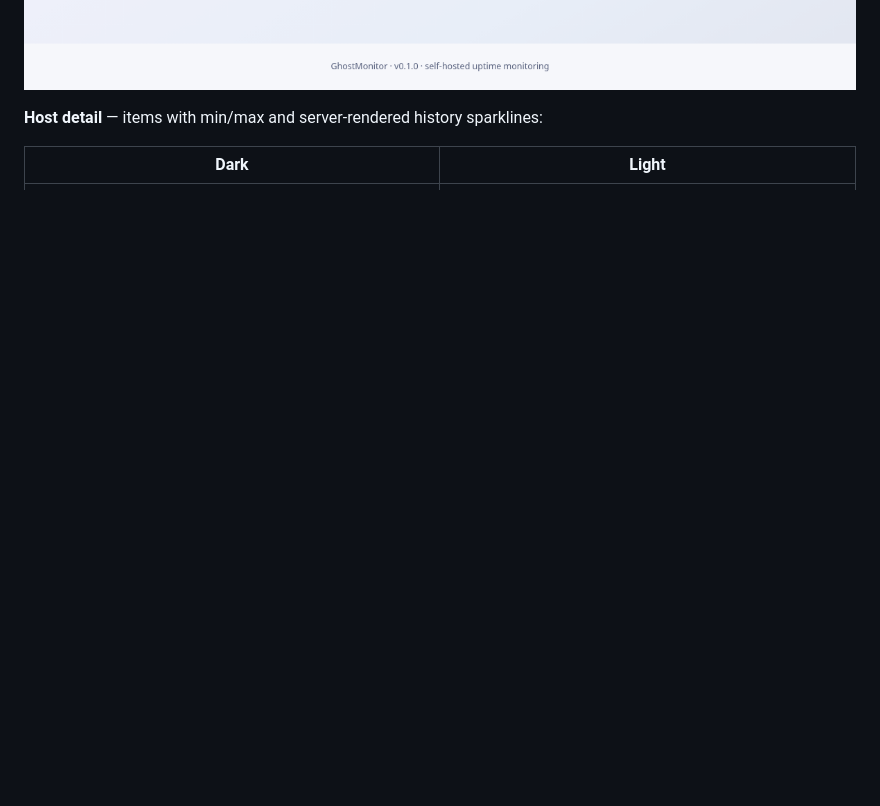
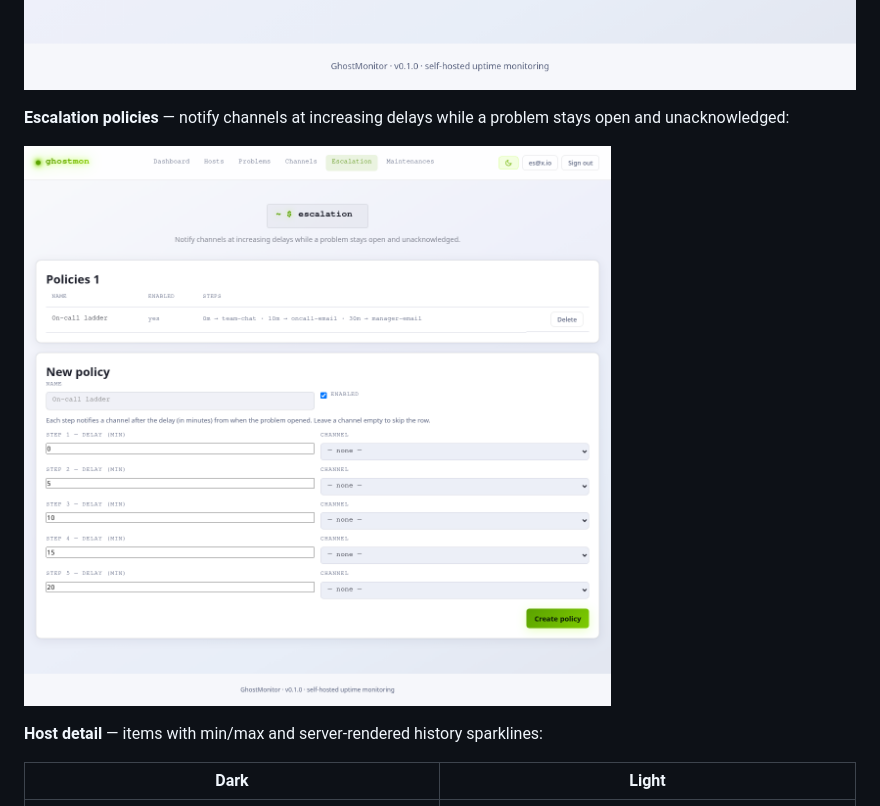
Before and after one commit to stackopshq/ghostmon, a Markdown page: README.md, the part around the change. Rendered like a GitHub page; pictures changed too: docs/assets/escalation.png (added); blank space fills up the shorter version.

```diff
--- a/README.md
+++ b/README.md
@@ -90,6 +90,11 @@ current value, and trigger status:
 with severity, duration, and one-click acknowledge:
 
 ![Problems timeline with acknowledge](docs/assets/problems-timeline.png)
+
+**Escalation policies** — notify channels at increasing delays while a problem stays
+open and unacknowledged:
+
+![Escalation policy ladder](docs/assets/escalation.png)
 
 **Host detail** — items with min/max and server-rendered history sparklines:
 
```
Also changed, not shown: docs/roadmap.md (+5 -2 lines), 5 other files.
